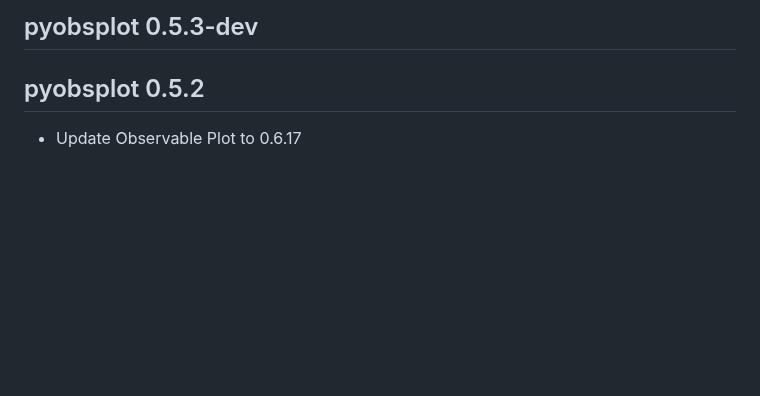
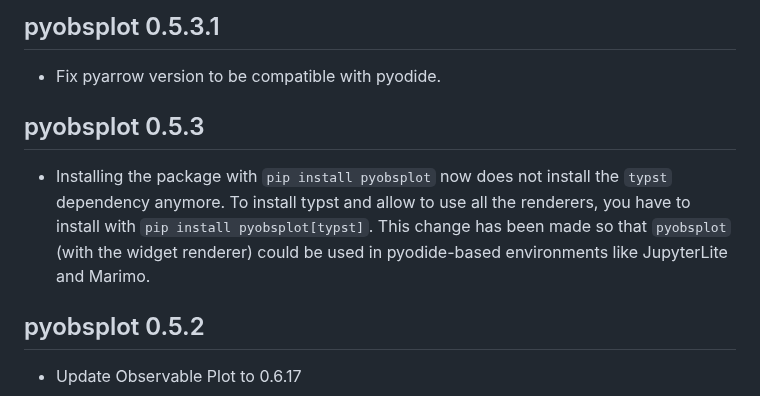
Before and after one commit to juba/pyobsplot, a Markdown page: NEWS.md, the part around the change. GitHub-like rendering; blank space fills up the shorter version.

Commit message:
doc: update NEWS

```diff
--- a/NEWS.md
+++ b/NEWS.md
@@ -1,4 +1,10 @@
-## pyobsplot 0.5.3-dev
+## pyobsplot 0.5.3.1
+
+-   Fix pyarrow version to be compatible with pyodide.
+
+## pyobsplot 0.5.3
+
+-   Installing the package with `pip install pyobsplot` now does not install the `typst` dependency anymore. To install typst and allow to use all the renderers, you have to install with `pip install pyobsplot[typst]`. This change has been made so that `pyobsplot` (with the widget renderer) could be used in pyodide-based environments like JupyterLite and Marimo.
 
 ## pyobsplot 0.5.2
 
```
